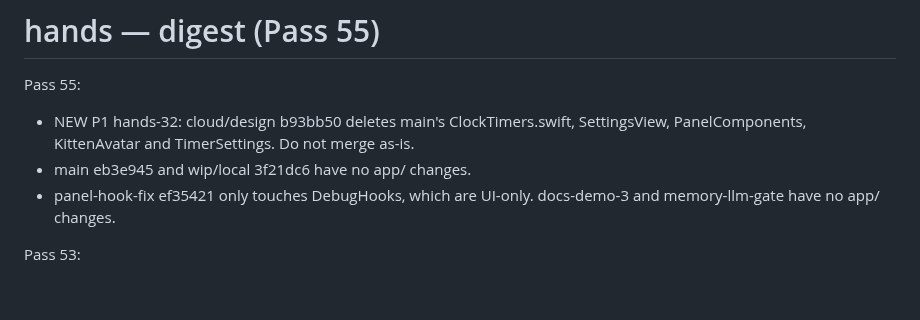
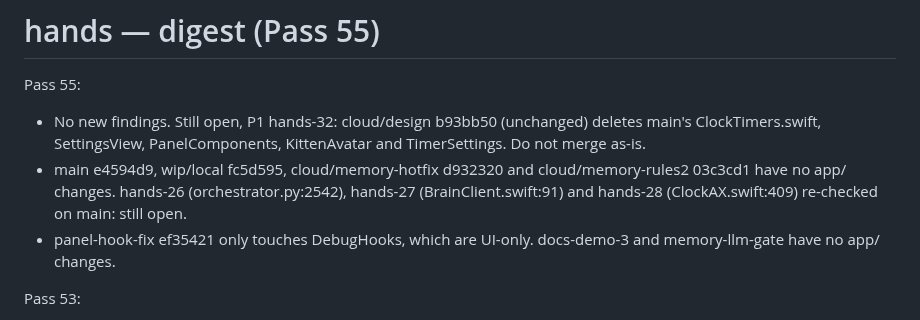
Before and after one commit to ardahk/muselet, a Markdown page: reviews/hands/digest.md, the part around the change. Rendered like a GitHub page; blank space fills up the shorter version.

Commit message:
review(hands): pass 55 digest
Co-Authored-By: bot_apk <apk@cognition.ai>

```diff
--- a/reviews/hands/digest.md
+++ b/reviews/hands/digest.md
@@ -1,8 +1,8 @@
 # hands — digest (Pass 55)
 
 Pass 55:
-- NEW P1 hands-32: cloud/design b93bb50 deletes main's ClockTimers.swift, SettingsView, PanelComponents, KittenAvatar and TimerSettings. Do not merge as-is.
-- main eb3e945 and wip/local 3f21dc6 have no app/ changes.
+- No new findings. Still open, P1 hands-32: cloud/design b93bb50 (unchanged) deletes main's ClockTimers.swift, SettingsView, PanelComponents, KittenAvatar and TimerSettings. Do not merge as-is.
+- main e4594d9, wip/local fc5d595, cloud/memory-hotfix d932320 and cloud/memory-rules2 03c3cd1 have no app/ changes. hands-26 (orchestrator.py:2542), hands-27 (BrainClient.swift:91) and hands-28 (ClockAX.swift:409) re-checked on main: still open.
 - panel-hook-fix ef35421 only touches DebugHooks, which are UI-only. docs-demo-3 and memory-llm-gate have no app/ changes.
 
 Pass 53:
```
